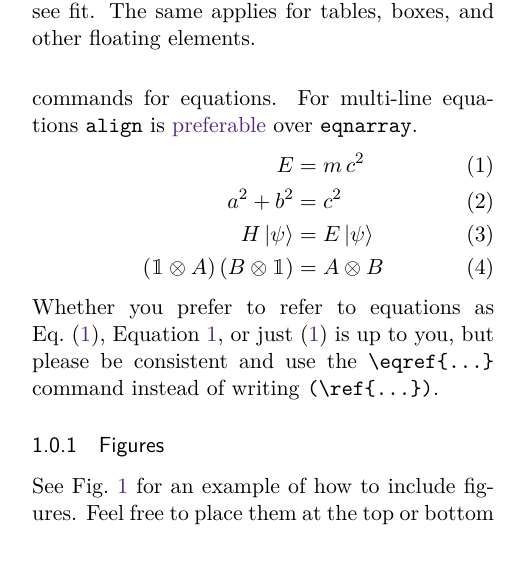
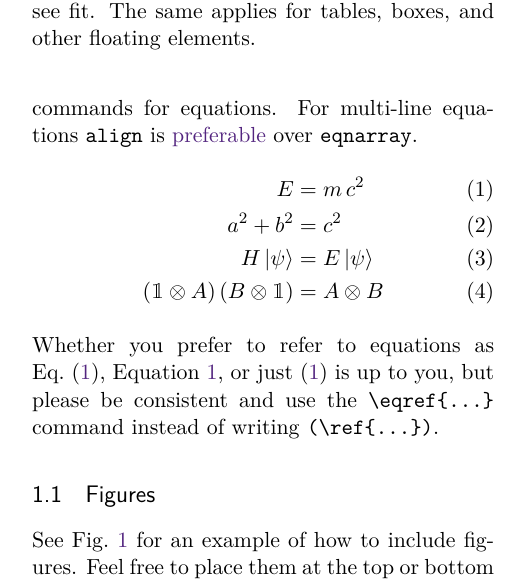
Before and after one commit to quantum-journal/quantum-journal, a LaTeX document (quantum-template.tex): part of one column of page 1 of 3, cut so that both start at the same text, the shorter picture padded with empty space. Compiled offline with pdfLaTeX.

Commit message:
fixed lidia's name fixed section level of Figures section

```diff
--- a/quantum-template.tex
+++ b/quantum-template.tex
@@ -59,7 +59,7 @@ For multi-line equations \texttt{align} is \href{http://tex.stackexchange.com/qu
 \end{align}
 Whether you prefer to refer to equations as Eq.~\eqref{emc}, Equation~\ref{emc}, or just \eqref{emc} is up to you, but please be consistent and use the \texttt{\textbackslash{}eqref\{\dots\}} command instead of writing \texttt{(\textbackslash{}ref\{\dots\})}.
 
-\subsubsection{Figures}
+\subsection{Figures}
 \begin{figure}[t]
   \centering
   \begin{tikzpicture}
```
Also changed, not shown: quantum-template.tex (2 more changed lines).
